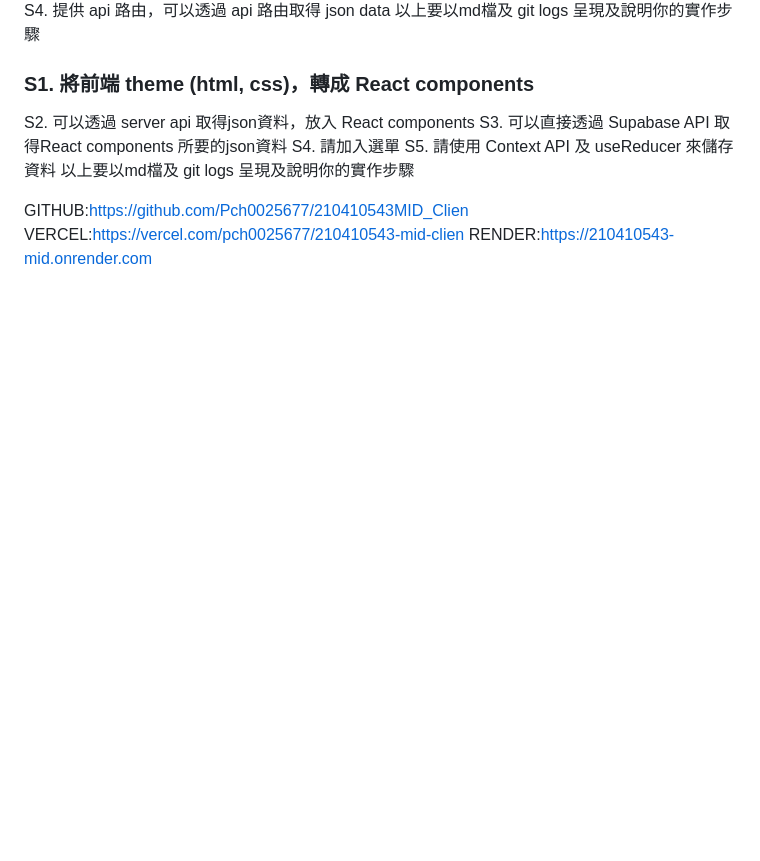
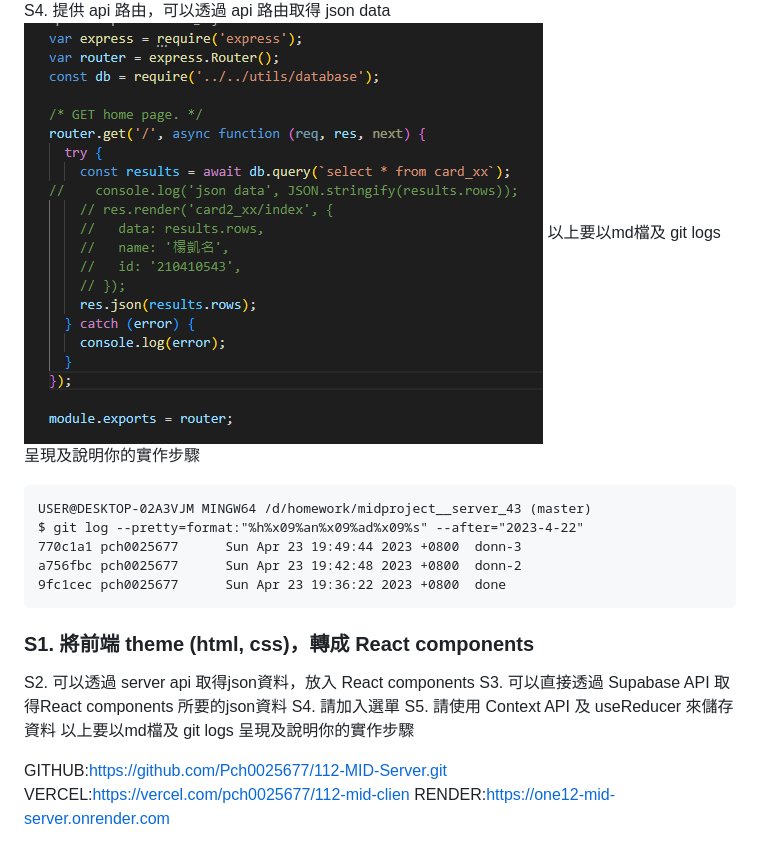
Before and after one commit to Pch0025677/112-MID-Server, a Markdown page: md/Server_43.md, the part around the change. GitHub-like rendering; pictures changed too: md/p1.png (added); blank space fills up the shorter version.

Commit message:
done-20

````diff
--- a/md/Server_43.md
+++ b/md/Server_43.md
@@ -4,7 +4,15 @@
    S3. 測試可以取得資料庫中的資料
     ![](p5.PNG)
    S4. 提供 api 路由，可以透過 api 路由取得 json data
+   ![](p1.png)
    以上要以md檔及 git logs 呈現及說明你的實作步驟
+   ```
+   USER@DESKTOP-02A3VJM MINGW64 /d/homework/midproject__server_43 (master)
+$ git log --pretty=format:"%h%x09%an%x09%ad%x09%s" --after="2023-4-22"
+770c1a1 pch0025677      Sun Apr 23 19:49:44 2023 +0800  donn-3
+a756fbc pch0025677      Sun Apr 23 19:42:48 2023 +0800  donn-2
+9fc1cec pch0025677      Sun Apr 23 19:36:22 2023 +0800  done
+   ```
 
  ### S1. 將前端 theme (html, css)，轉成 React components
    S2. 可以透過 server api 取得json資料，放入 React components
@@ -13,6 +21,6 @@
    S5. 請使用 Context API 及 useReducer 來儲存資料
   以上要以md檔及 git logs 呈現及說明你的實作步驟
 
-GITHUB:https://github.com/Pch0025677/210410543MID_Clien
-VERCEL:https://vercel.com/pch0025677/210410543-mid-clien
-RENDER:https://210410543-mid.onrender.com
+GITHUB:https://github.com/Pch0025677/112-MID-Server.git
+VERCEL:https://vercel.com/pch0025677/112-mid-clien
+RENDER:https://one12-mid-server.onrender.com
````
Also changed, not shown: 1 other file.
